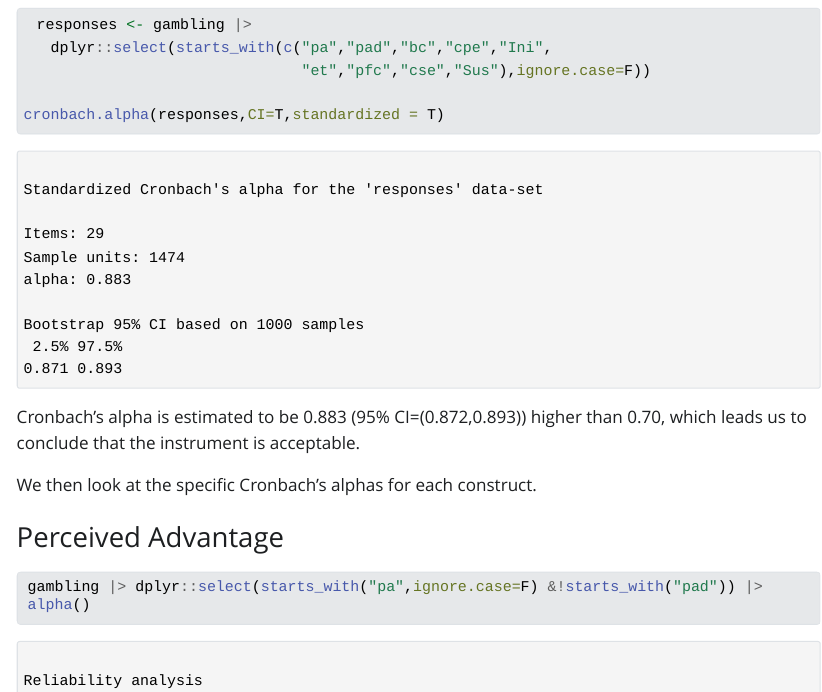
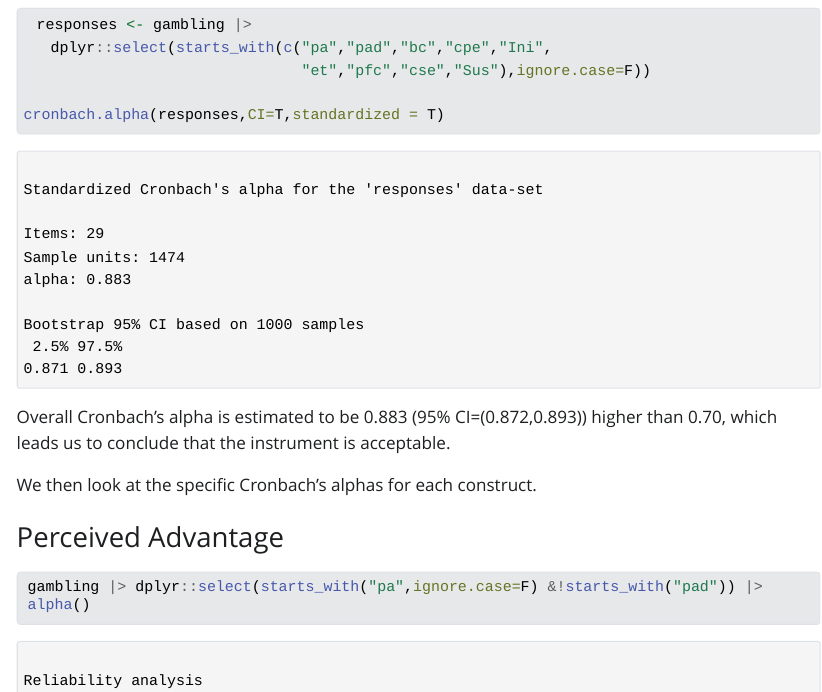
Before and after one commit to MiguelFudolig/GamblingAddiction, a Quarto document (GamblingAddiction_InstrumentValidation.qmd): the page in a window 1100 px wide, from 2760 px down. The pictures show the output file GamblingAddiction_InstrumentValidation.html that the author committed with the source, opened offline; Quarto's library style sheets are replaced by a plain one without menus; long lines of code are wrapped.

Commit message:
added word overall

````diff
--- a/GamblingAddiction_InstrumentValidation.qmd
+++ b/GamblingAddiction_InstrumentValidation.qmd
@@ -94,7 +94,7 @@
 cronbach.alpha(responses,CI=T,standardized = T)
 ```
 
-Cronbach's alpha is estimated to be 0.883 (95% CI=(0.872,0.893)) higher than 0.70, which leads us to conclude that the instrument is acceptable.
+Overall Cronbach's alpha is estimated to be 0.883 (95% CI=(0.872,0.893)) higher than 0.70, which leads us to conclude that the instrument is acceptable.
 
 We then look at the specific Cronbach's alphas for each construct.
 
````
Also changed, not shown: GamblingAddiction_InstrumentValidation.html.
